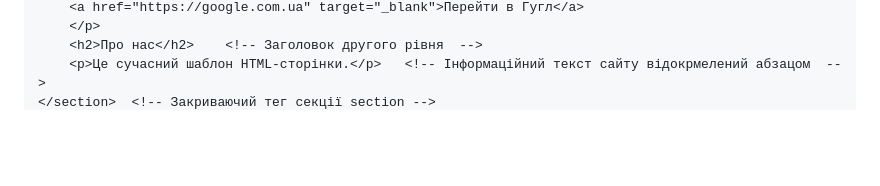
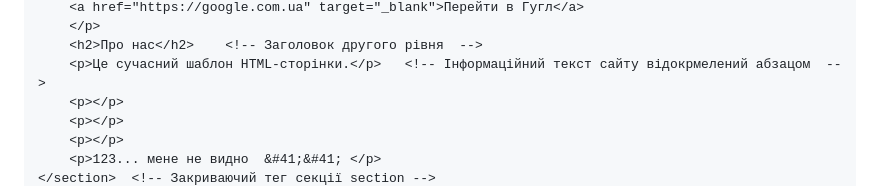
Before and after one commit to kbulavenkoios/testsite2, a Markdown page: README.md, the part around the change printed below. GitHub-like rendering; blank space fills up the shorter version.

```diff
--- a/README.md
+++ b/README.md
@@ -39,4 +39,8 @@
         </p>
         <h2>Про нас</h2>    <!-- Заголовок другого рівня  -->
         <p>Це сучасний шаблон HTML-сторінки.</p>   <!-- Інформаційний текст сайту відокрмелений абзацом  -->
+        <p></p>
+        <p></p>
+        <p></p>
+        <p>123... мене не видно  &#41;&#41; </p>
     </section>  <!-- Закриваючий тег секції section -->
```
Also changed, not shown: other parts of README.md (+4 -4 lines).
